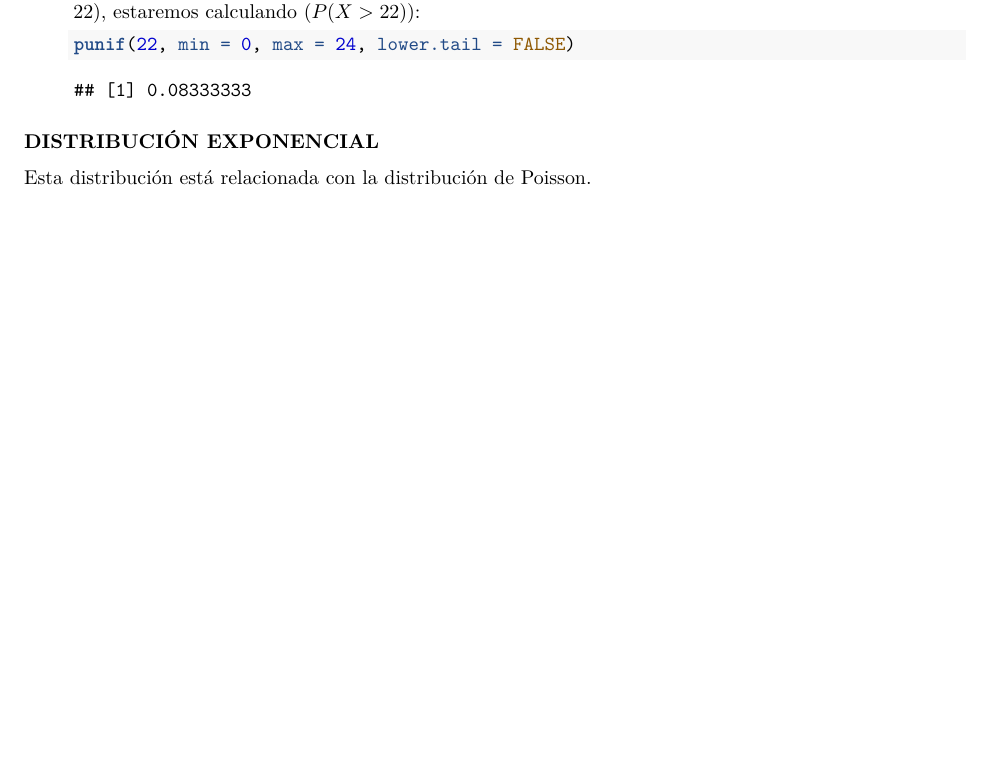
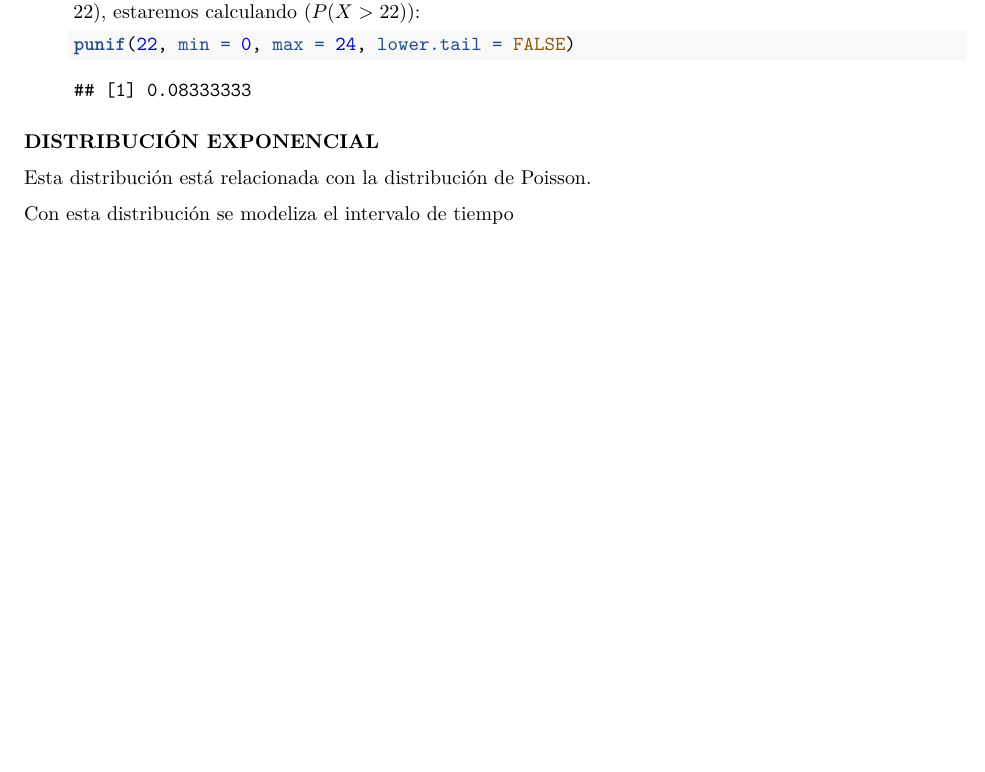
Before and after one commit to arislas/arislas.github.io, an R Markdown document (Rmd/Distribuciones_de_Probabilidad.Rmd): part of page 7 of 7, cut so that both start at the same text, the shorter picture padded with empty space. Rendered offline with R 4.5, knitr and Pandoc, then LaTeX, with nearby package versions.

Commit message:
202311110913

```diff
--- a/Rmd/Distribuciones_de_Probabilidad.Rmd
+++ b/Rmd/Distribuciones_de_Probabilidad.Rmd
@@ -208,3 +208,5 @@ b) Si queremos calcular la probabilidad de que la madre para en las últimas dos
 ### **DISTRIBUCIÓN EXPONENCIAL**
 
 Esta distribución está relacionada con la distribución de Poisson.
+
+Con esta distribución se modeliza el intervalo de tiempo
```
